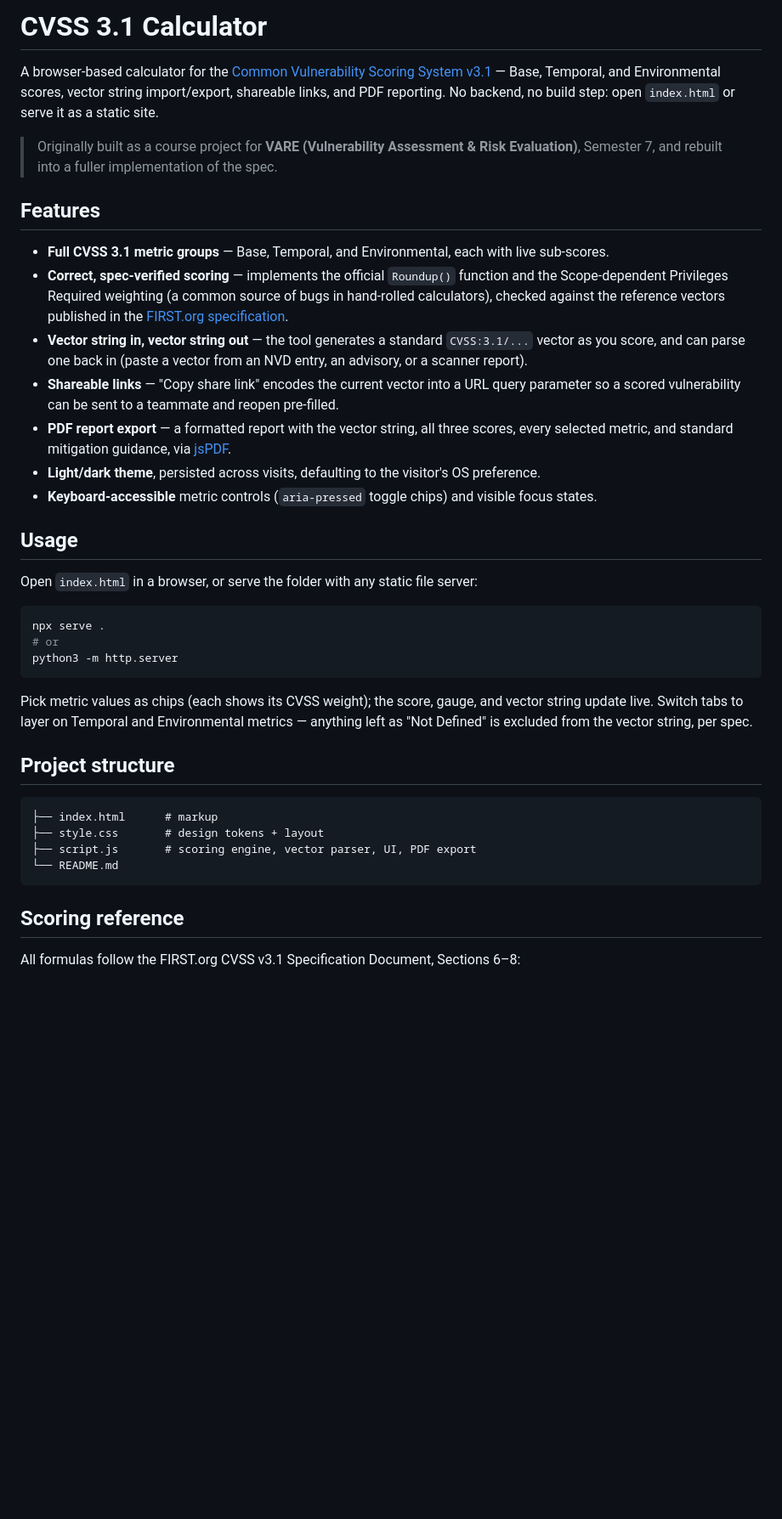
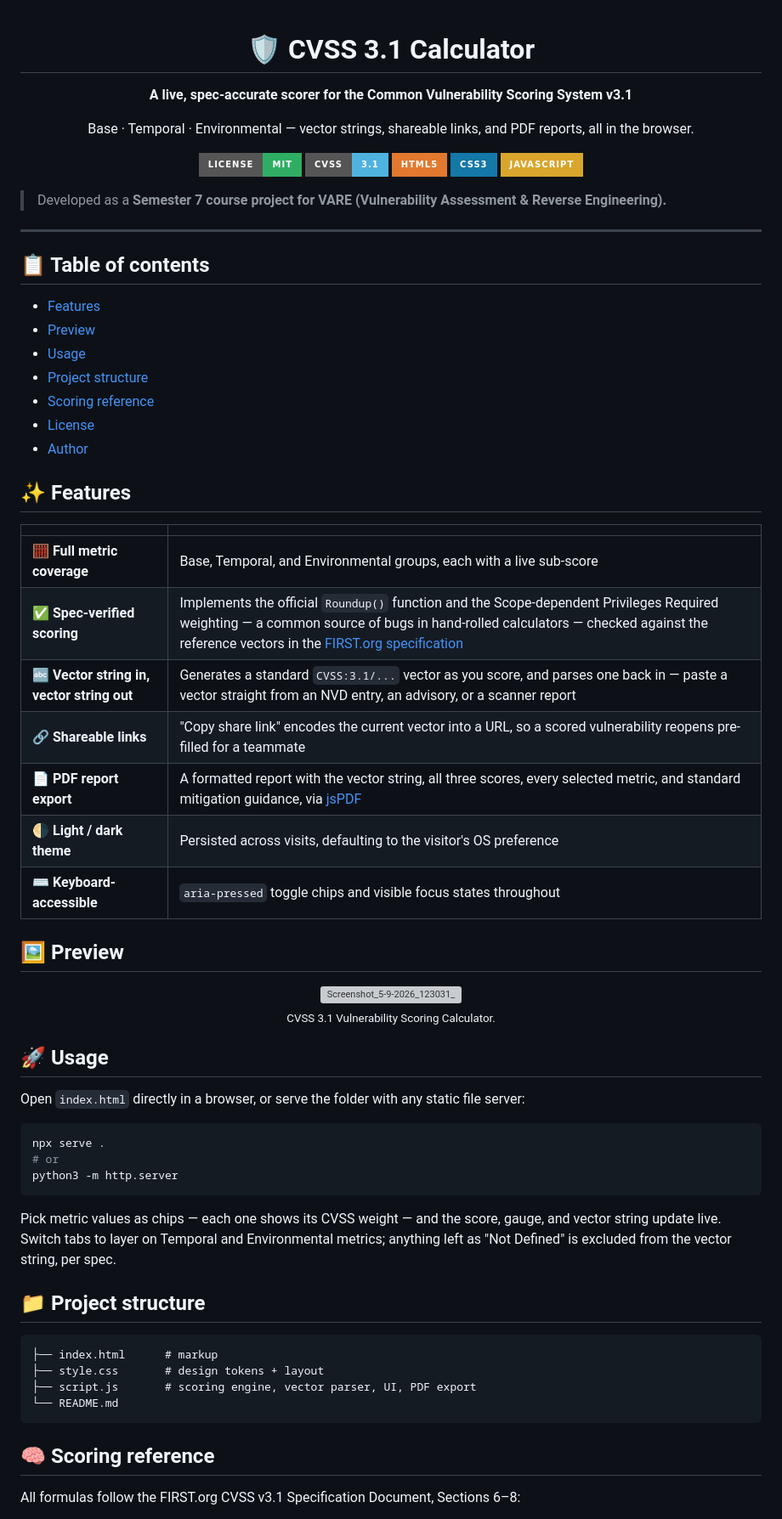
Before and after one commit to zohaibjaved-zj/CVSS_Calculator-, a Markdown page: README.md, the part around one of its changes. Shown at 85% size. GitHub-like rendering; badges without logos; blank space fills up the shorter version; grey boxes are pictures that could not be loaded.

Commit message:
Revise README for better organization and detail
Updated README to enhance structure and clarity, added table of contents, and improved feature descriptions.

````diff
--- a/README.md
+++ b/README.md
@@ -1,22 +1,57 @@
-# CVSS 3.1 Calculator
+<div align="center">
 
-A browser-based calculator for the [Common Vulnerability Scoring System v3.1](https://www.first.org/cvss/v3.1/specification-document) — Base, Temporal, and Environmental scores, vector string import/export, shareable links, and PDF reporting. No backend, no build step: open `index.html` or serve it as a static site.
+# 🛡️ CVSS 3.1 Calculator
 
-> Originally built as a course project for **VARE (Vulnerability Assessment & Risk Evaluation)**, Semester 7, and rebuilt into a fuller implementation of the spec.
+**A live, spec-accurate scorer for the Common Vulnerability Scoring System v3.1**
 
-## Features
+Base · Temporal · Environmental — vector strings, shareable links, and PDF reports, all in the browser.
 
-- **Full CVSS 3.1 metric groups** — Base, Temporal, and Environmental, each with live sub-scores.
-- **Correct, spec-verified scoring** — implements the official `Roundup()` function and the Scope-dependent Privileges Required weighting (a common source of bugs in hand-rolled calculators), checked against the reference vectors published in the [FIRST.org specification](https://www.first.org/cvss/v3.1/specification-document).
-- **Vector string in, vector string out** — the tool generates a standard `CVSS:3.1/...` vector as you score, and can parse one back in (paste a vector from an NVD entry, an advisory, or a scanner report).
-- **Shareable links** — "Copy share link" encodes the current vector into a URL query parameter so a scored vulnerability can be sent to a teammate and reopen pre-filled.
-- **PDF report export** — a formatted report with the vector string, all three scores, every selected metric, and standard mitigation guidance, via [jsPDF](https://github.com/parallax/jsPDF).
-- **Light/dark theme**, persisted across visits, defaulting to the visitor's OS preference.
-- **Keyboard-accessible** metric controls (`aria-pressed` toggle chips) and visible focus states.
+[![License: MIT](https://img.shields.io/badge/License-MIT-2fae63?style=for-the-badge)](LICENSE)
+[![CVSS](https://img.shields.io/badge/CVSS-3.1-4fb3e0?style=for-the-badge)](https://www.first.org/cvss/v3.1/specification-document)
+![HTML5](https://img.shields.io/badge/HTML5-e2792f?style=for-the-badge&logo=html5&logoColor=white)
+![CSS3](https://img.shields.io/badge/CSS3-1478a8?style=for-the-badge&logo=css3&logoColor=white)
+![JavaScript](https://img.shields.io/badge/JavaScript-d9a52c?style=for-the-badge&logo=javascript&logoColor=black)
 
-## Usage
+</div>
 
-Open `index.html` in a browser, or serve the folder with any static file server:
+>  Developed as a **Semester 7 course project for VARE (Vulnerability Assessment & Reverse Engineering).**
+
+---
+
+## 📋 Table of contents
+
+- [Features](#-features)
+- [Preview](#-preview)
+- [Usage](#-usage)
+- [Project structure](#-project-structure)
+- [Scoring reference](#-scoring-reference)
+- [License](#-license)
+- [Author](#-author)
+
+## ✨ Features
+
+| | |
+|---|---|
+| 🧮 **Full metric coverage** | Base, Temporal, and Environmental groups, each with a live sub-score |
+| ✅ **Spec-verified scoring** | Implements the official `Roundup()` function and the Scope-dependent Privileges Required weighting — a common source of bugs in hand-rolled calculators — checked against the reference vectors in the [FIRST.org specification](https://www.first.org/cvss/v3.1/specification-document) |
+| 🔤 **Vector string in, vector string out** | Generates a standard `CVSS:3.1/...` vector as you score, and parses one back in — paste a vector straight from an NVD entry, an advisory, or a scanner report |
+| 🔗 **Shareable links** | "Copy share link" encodes the current vector into a URL, so a scored vulnerability reopens pre-filled for a teammate |
+| 📄 **PDF report export** | A formatted report with the vector string, all three scores, every selected metric, and standard mitigation guidance, via [jsPDF](https://github.com/parallax/jsPDF) |
+| 🌗 **Light / dark theme** | Persisted across visits, defaulting to the visitor's OS preference |
+| ⌨️ **Keyboard-accessible** | `aria-pressed` toggle chips and visible focus states throughout |
+
+## 🖼️ Preview
+<div align="center">
+<img width="1731" height="1536" alt="Screenshot_5-9-2026_123031_" src="https://github.com/user-attachments/assets/5c41a15d-440b-42ff-afcc-0e3947ecd94a" />
+</div>
+
+<div align="center">
+<sub>CVSS 3.1 Vulnerability Scoring Calculator.</sub>
+</div>
+
+## 🚀 Usage
+
+Open `index.html` directly in a browser, or serve the folder with any static file server:
 
 ```bash
 npx serve .
@@ -24,9 +59,9 @@ npx serve .
 python3 -m http.server
 ```
 
-Pick metric values as chips (each shows its CVSS weight); the score, gauge, and vector string update live. Switch tabs to layer on Temporal and Environmental metrics — anything left as "Not Defined" is excluded from the vector string, per spec.
+Pick metric values as chips — each one shows its CVSS weight — and the score, gauge, and vector string update live. Switch tabs to layer on Temporal and Environmental metrics; anything left as "Not Defined" is excluded from the vector string, per spec.
 
-## Project structure
+## 📁 Project structure
 
 ```
 ├── index.html      # markup
@@ -35,7 +70,7 @@ Pick metric values as chips (each shows its CVSS weight); the score, gauge, and
 └── README.md
 ```
 
-## Scoring reference
+## 🧠 Scoring reference
 
 All formulas follow the FIRST.org CVSS v3.1 Specification Document, Sections 6–8:
 
````
Also changed, not shown: other parts of README.md (+11 -6 lines).
